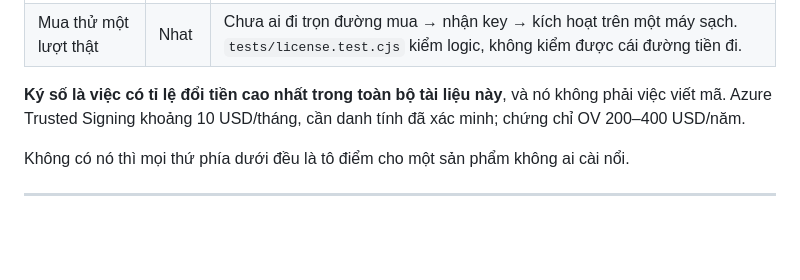
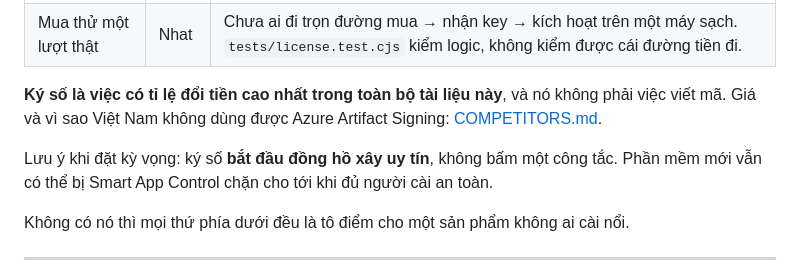
Before and after one commit to minhnhathoang1003-crypto/The-Brain-Project, a Markdown page: docs/ROADMAP.md, the part around the change. GitHub-like rendering; blank space fills up the shorter version.

```diff
--- a/docs/ROADMAP.md
+++ b/docs/ROADMAP.md
@@ -22,8 +22,11 @@ Hôm nay câu đó sai, vì đúng một lý do.
 | Mua thử một lượt thật | Nhat | Chưa ai đi trọn đường mua → nhận key → kích hoạt trên một máy sạch. `tests/license.test.cjs` kiểm logic, không kiểm được cái đường tiền đi. |
 
 **Ký số là việc có tỉ lệ đổi tiền cao nhất trong toàn bộ tài liệu này**, và nó không phải
-việc viết mã. Azure Trusted Signing khoảng 10 USD/tháng, cần danh tính đã xác minh; chứng
-chỉ OV 200–400 USD/năm.
+việc viết mã. Giá và vì sao Việt Nam không dùng được Azure Artifact Signing:
+[COMPETITORS.md](COMPETITORS.md#1-binary-chưa-ký-số).
+
+Lưu ý khi đặt kỳ vọng: ký số **bắt đầu đồng hồ xây uy tín**, không bấm một công tắc. Phần
+mềm mới vẫn có thể bị Smart App Control chặn cho tới khi đủ người cài an toàn.
 
 Không có nó thì mọi thứ phía dưới đều là tô điểm cho một sản phẩm không ai cài nổi.
 
```
Also changed, not shown: docs/COMPETITORS.md (+24 -3 lines).
